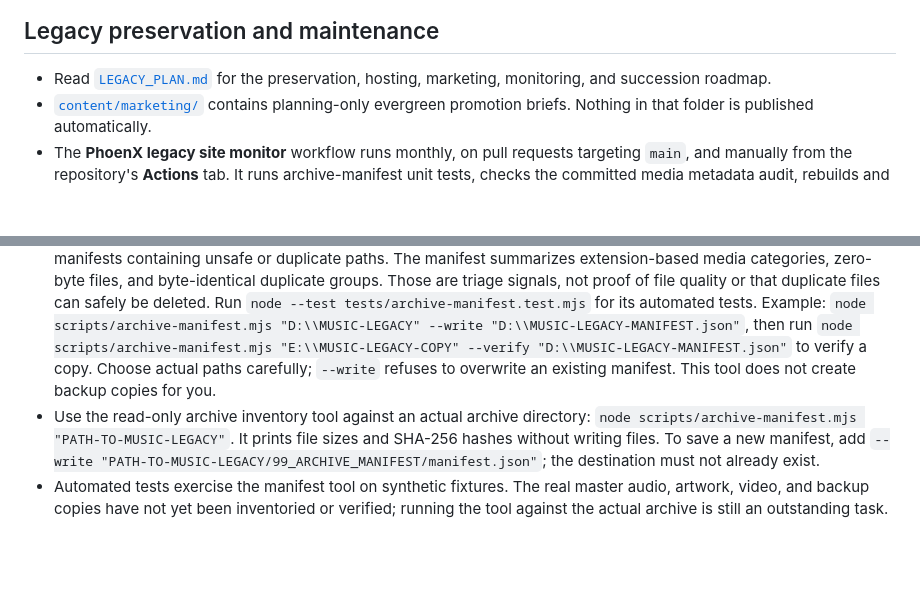
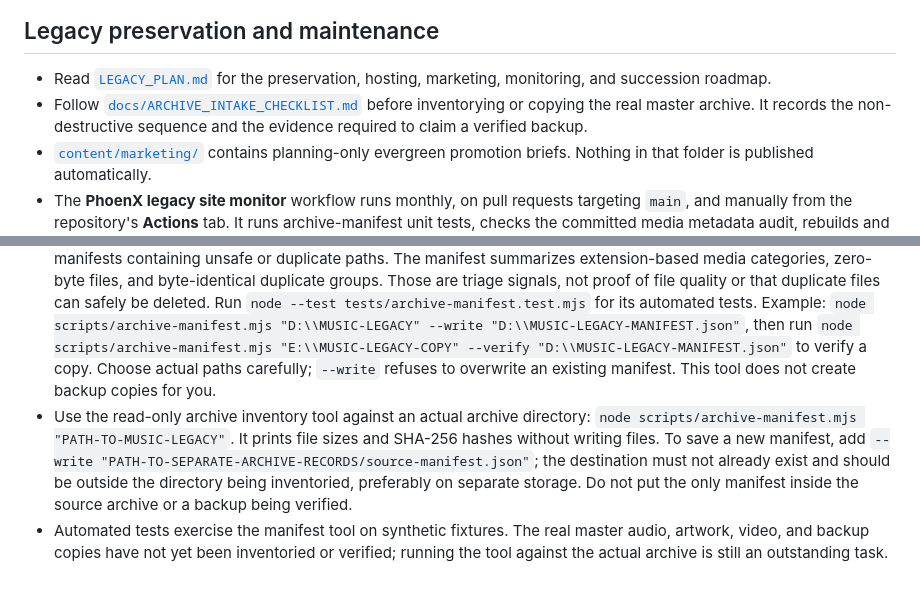
Before and after one commit to phoenxmusic/phoenxmusic.github.io, a Markdown page: README.md, 2 parts joined by grey strips. Rendered like a GitHub page; blank space fills up the shorter version.

Commit message:
Clarify external archive manifest storage

```diff
--- a/README.md
+++ b/README.md
@@ -49,8 +49,9 @@ To repeat the import from a new WordPress WXR export, run `python scripts/import
 ## Legacy preservation and maintenance
 
 - Read [`LEGACY_PLAN.md`](LEGACY_PLAN.md) for the preservation, hosting, marketing, monitoring, and succession roadmap.
+- Follow [`docs/ARCHIVE_INTAKE_CHECKLIST.md`](docs/ARCHIVE_INTAKE_CHECKLIST.md) before inventorying or copying the real master archive. It records the non-destructive sequence and the evidence required to claim a verified backup.
 - [`content/marketing/`](content/marketing/) contains planning-only evergreen promotion briefs. Nothing in that folder is published automatically.
 - The **PhoenX legacy site monitor** workflow runs monthly, on pull requests targeting `main`, and manually from the repository's **Actions** tab. It runs archive-manifest unit tests, checks the committed media metadata audit, rebuilds and checks internal links, then verifies the live homepage, all 9 release pages, all 129 imported WordPress routes, and the 4 archive indexes for HTTP/HTML responses and expected titles; it also checks homepage release links. A GitHub Actions run of this updated workflow is still pending. It does not verify media playback, media binary completeness, or archival backups.
 - The archive manifest utility can inventory an existing archive without modifying it, write a portable SHA-256 JSON manifest, and verify a copy/restore against that manifest. It hashes files as a stream, so large master WAV/video files are not read entirely into RAM; it also aborts if a file appears to change during hashing and rejects malformed manifests containing unsafe or duplicate paths. The manifest summarizes extension-based media categories, zero-byte files, and byte-identical duplicate groups. Those are triage signals, not proof of file quality or that duplicate files can safely be deleted. Run `node --test tests/archive-manifest.test.mjs` for its automated tests. Example: `node scripts/archive-manifest.mjs "D:\\MUSIC-LEGACY" --write "D:\\MUSIC-LEGACY-MANIFEST.json"`, then run `node scripts/archive-manifest.mjs "E:\\MUSIC-LEGACY-COPY" --verify "D:\\MUSIC-LEGACY-MANIFEST.json"` to verify a copy. Choose actual paths carefully; `--write` refuses to overwrite an existing manifest. This tool does not create backup copies for you.
-- Use the read-only archive inventory tool against an actual archive directory: `node scripts/archive-manifest.mjs "PATH-TO-MUSIC-LEGACY"`. It prints file sizes and SHA-256 hashes without writing files. To save a new manifest, add `--write "PATH-TO-MUSIC-LEGACY/99_ARCHIVE_MANIFEST/manifest.json"`; the destination must not already exist.
+- Use the read-only archive inventory tool against an actual archive directory: `node scripts/archive-manifest.mjs "PATH-TO-MUSIC-LEGACY"`. It prints file sizes and SHA-256 hashes without writing files. To save a new manifest, add `--write "PATH-TO-SEPARATE-ARCHIVE-RECORDS/source-manifest.json"`; the destination must not already exist and should be outside the directory being inventoried, preferably on separate storage. Do not put the only manifest inside the source archive or a backup being verified.
 - Automated tests exercise the manifest tool on synthetic fixtures. The real master audio, artwork, video, and backup copies have not yet been inventoried or verified; running the tool against the actual archive is still an outstanding task.
```
